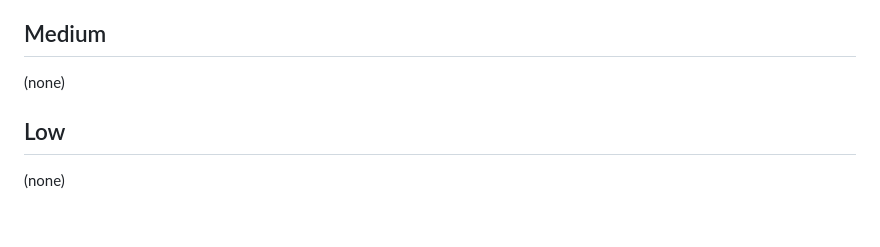
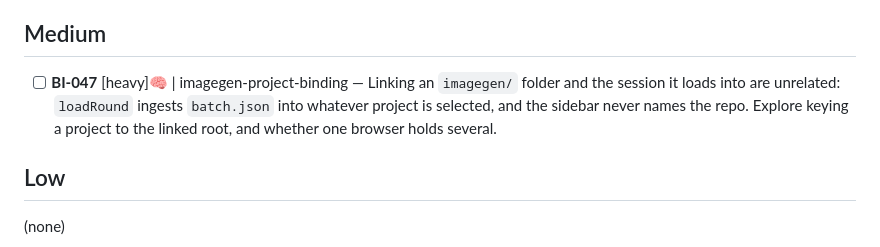
Before and after one commit to fakeneuron/blastimage, a Markdown page: .flowtron/PLAN.md, the part around the change. Drawn GitHub-style; blank space fills up the shorter version.

Commit message:
chore: file BI-047 follow-up — imagegen-project-binding

```diff
--- a/.flowtron/PLAN.md
+++ b/.flowtron/PLAN.md
@@ -12,7 +12,7 @@ See [.flowtron/core/SPEC.md](core/SPEC.md) for the canonical workflow contract.
 
 ## Medium
 
-(none)
+- [ ] **BI-047** [heavy]🧠 | imagegen-project-binding — Linking an `imagegen/` folder and the session it loads into are unrelated: `loadRound` ingests `batch.json` into whatever project is selected, and the sidebar never names the repo. Explore keying a project to the linked root, and whether one browser holds several.
 
 ## Low
 
```
